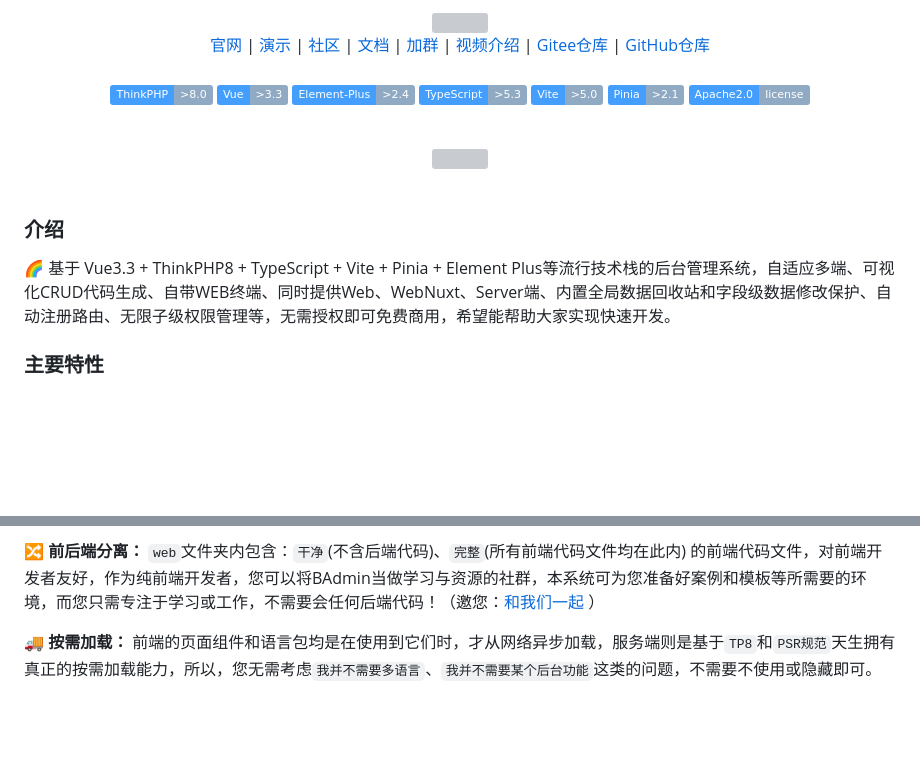
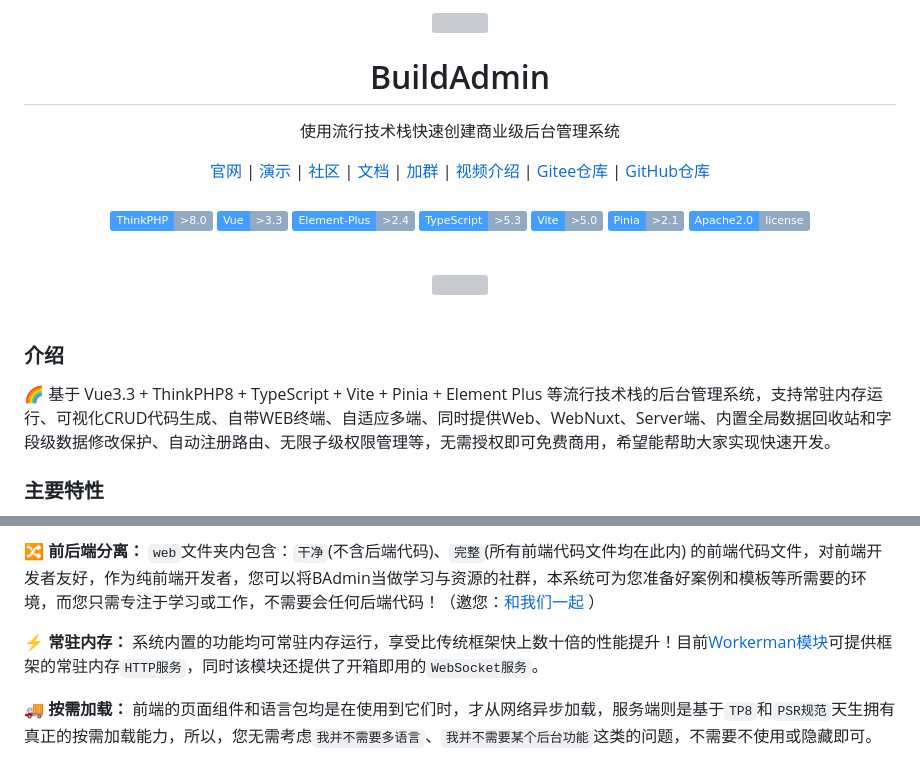
Before and after one commit to build-admin/buildadmin, a Markdown page: README.md, 2 parts joined by grey strips. Drawn GitHub-style; badges without logos; blank space fills up the shorter version; grey boxes are pictures that could not be loaded.

Commit message:
docs:优化 README，增加常驻内存特性介绍

```diff
--- a/README.md
+++ b/README.md
@@ -1,7 +1,8 @@
 <br />
 <div align="center">
-    <img src="https://wonderful-code.gitee.io/images/readme/logo-title.png" alt="" />
-    <br />
+    <img src="https://wonderful-code.gitee.io/images/logo.png" alt="" />
+    <h1 style="font-size: 36px;color: #2c3e50;font-weight: 600;margin: 0 0 6px 0;">BuildAdmin</h1>
+    <p style="font-size: 17px;color: #6a8bad;margin-bottom: 10px;">使用流行技术栈快速创建商业级后台管理系统</p>
     <a href="https://uni.buildadmin.com" target="_blank">官网</a> |
     <a href="https://demo.buildadmin.com" target="_blank">演示</a> |
     <a href="https://ask.buildadmin.com" target="_blank">社区</a> |
@@ -43,7 +44,7 @@
 <br>
 
 ### 介绍
-🌈 基于 Vue3.3 + ThinkPHP8 + TypeScript + Vite + Pinia + Element Plus等流行技术栈的后台管理系统，自适应多端、可视化CRUD代码生成、自带WEB终端、同时提供Web、WebNuxt、Server端、内置全局数据回收站和字段级数据修改保护、自动注册路由、无限子级权限管理等，无需授权即可免费商用，希望能帮助大家实现快速开发。
+🌈 基于 Vue3.3 + ThinkPHP8 + TypeScript + Vite + Pinia + Element Plus 等流行技术栈的后台管理系统，支持常驻内存运行、可视化CRUD代码生成、自带WEB终端、自适应多端、同时提供Web、WebNuxt、Server端、内置全局数据回收站和字段级数据修改保护、自动注册路由、无限子级权限管理等，无需授权即可免费商用，希望能帮助大家实现快速开发。
 
 ### 主要特性
 **🚀 CRUD代码生成：**
@@ -60,6 +61,9 @@
 
 **🔀 前后端分离：**
 `web`文件夹内包含：`干净`(不含后端代码)、`完整`(所有前端代码文件均在此内) 的前端代码文件，对前端开发者友好，作为纯前端开发者，您可以将BAdmin当做学习与资源的社群，本系统可为您准备好案例和模板等所需要的环境，而您只需专注于学习或工作，不需要会任何后端代码！（邀您：[和我们一起](https://jq.qq.com/?_wv=1027&k=c8a7iSk8) ）
+
+**⚡️ 常驻内存：**
+系统内置的功能均可常驻内存运行，享受比传统框架快上数十倍的性能提升！目前[Workerman模块](https://modules.buildadmin.com/workerman)可提供框架的常驻内存`HTTP服务`，同时该模块还提供了开箱即用的`WebSocket服务`。
 
 **🚚 按需加载：**
 前端的页面组件和语言包均是在使用到它们时，才从网络异步加载，服务端则是基于`TP8`和`PSR规范`天生拥有真正的按需加载能力，所以，您无需考虑`我并不需要多语言`、`我并不需要某个后台功能`这类的问题，不需要不使用或隐藏即可。
```
